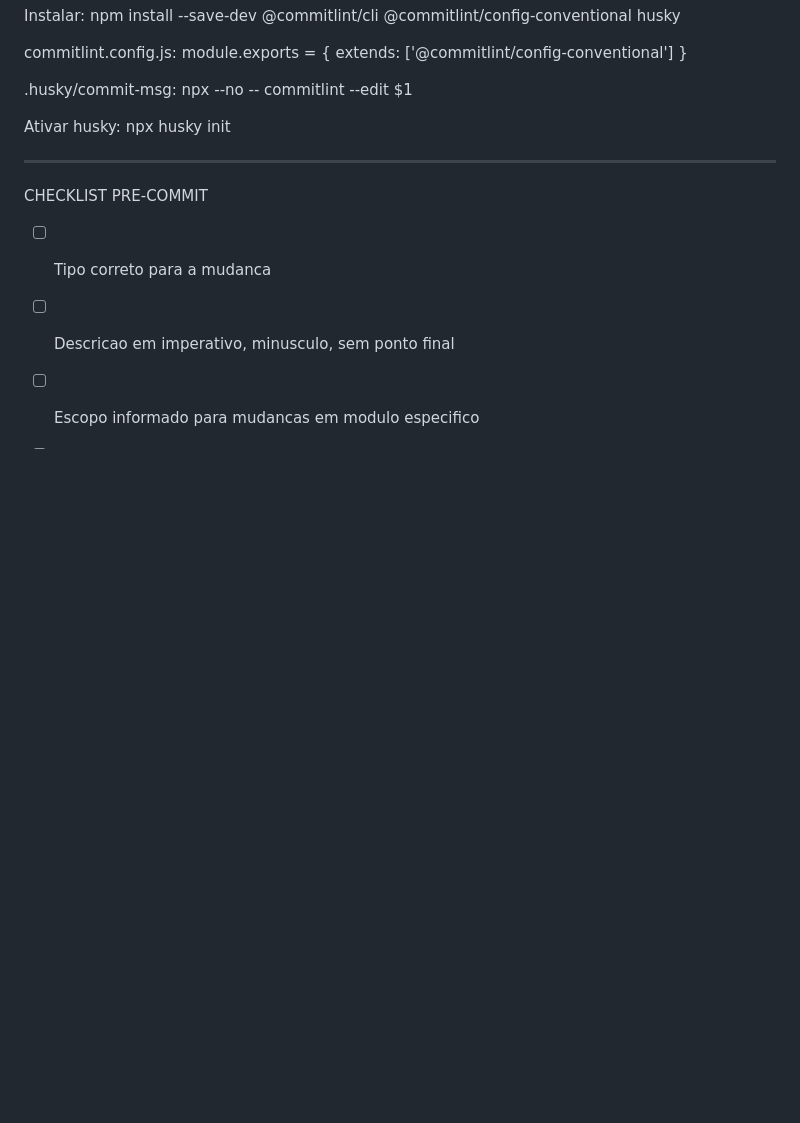
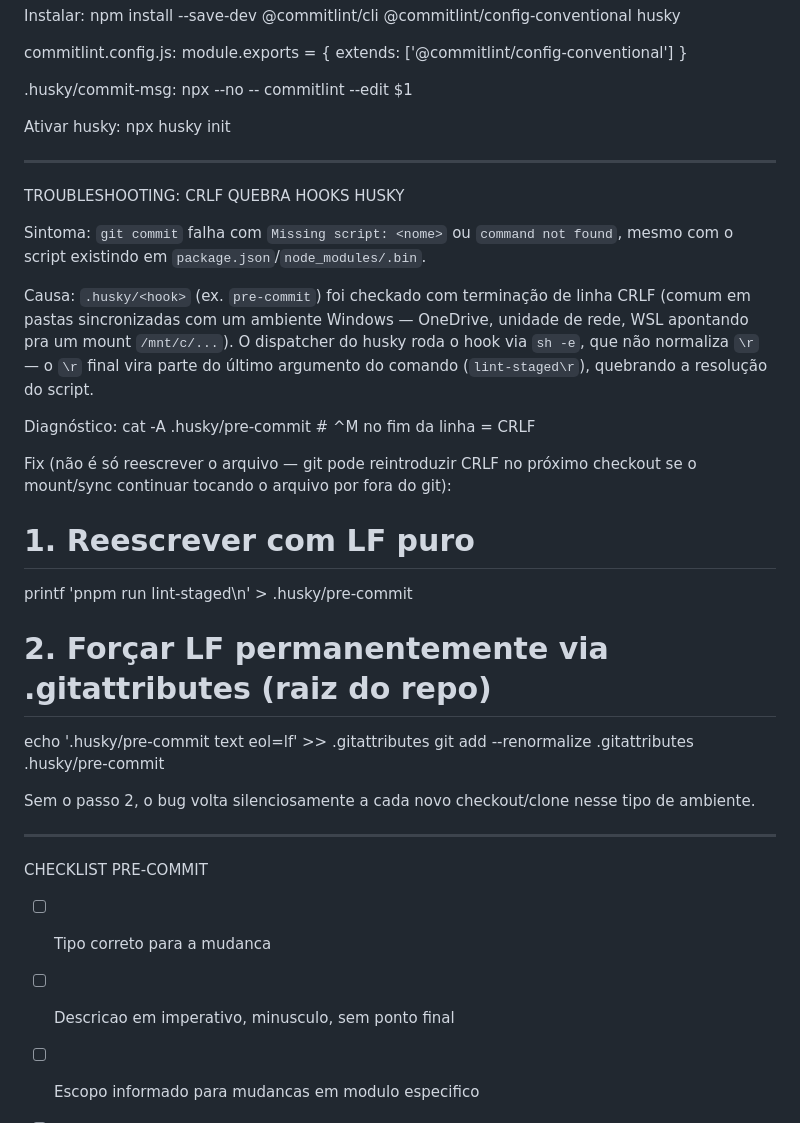
Before and after one commit to paulinett1508-dev/agnostic-core, a Markdown page: skills/git/commit-conventions.md, the part around the change. GitHub-like rendering; blank space fills up the shorter version.

Commit message:
docs(git): troubleshooting de CRLF quebrando hooks husky
Gotcha real: .husky/pre-commit reintroduzido com CRLF por
sincronização com ambiente Windows (OneDrive/rede/WSL mount),
quebrando 'sh -e' no dispatcher do husky. Fix via .gitattributes
eol=lf, não só reescrita do arquivo (senão volta no próximo
checkout). Achado no sbrgestao (fix fa65fc5).

```diff
--- a/skills/git/commit-conventions.md
+++ b/skills/git/commit-conventions.md
@@ -126,6 +126,34 @@ Ativar husky:
 
 ---
 
+TROUBLESHOOTING: CRLF QUEBRA HOOKS HUSKY
+
+Sintoma: `git commit` falha com `Missing script: <nome>` ou `command not found`,
+mesmo com o script existindo em `package.json`/`node_modules/.bin`.
+
+Causa: `.husky/<hook>` (ex. `pre-commit`) foi checkado com terminação de linha
+CRLF (comum em pastas sincronizadas com um ambiente Windows — OneDrive, unidade
+de rede, WSL apontando pra um mount `/mnt/c/...`). O dispatcher do husky roda o
+hook via `sh -e`, que não normaliza `\r` — o `\r` final vira parte do último
+argumento do comando (`lint-staged\r`), quebrando a resolução do script.
+
+Diagnóstico:
+  cat -A .husky/pre-commit   # ^M no fim da linha = CRLF
+
+Fix (não é só reescrever o arquivo — git pode reintroduzir CRLF no próximo
+checkout se o mount/sync continuar tocando o arquivo por fora do git):
+  # 1. Reescrever com LF puro
+  printf 'pnpm run lint-staged\n' > .husky/pre-commit
+
+  # 2. Forçar LF permanentemente via .gitattributes (raiz do repo)
+  echo '.husky/pre-commit text eol=lf' >> .gitattributes
+  git add --renormalize .gitattributes .husky/pre-commit
+
+Sem o passo 2, o bug volta silenciosamente a cada novo checkout/clone nesse
+tipo de ambiente.
+
+---
+
 CHECKLIST PRE-COMMIT
 
 - [ ] Tipo correto para a mudanca
```
